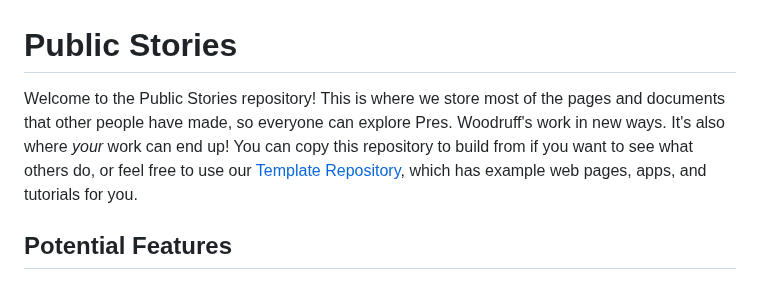
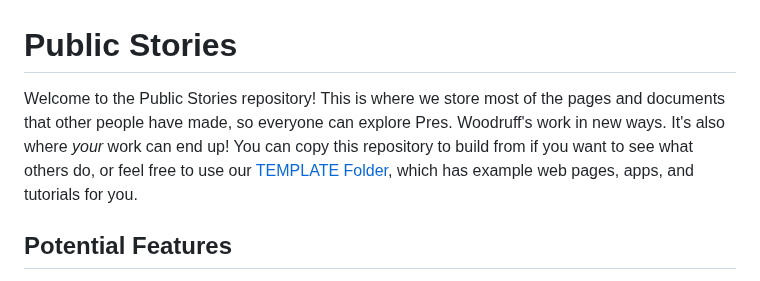
Before and after one commit to wilfordwoodruff/Main_Stories, a Markdown page: README.md, the part around the change. Rendered like a GitHub page.

```diff
--- a/README.md
+++ b/README.md
@@ -1,6 +1,6 @@
 # Public Stories
 
-Welcome to the Public Stories repository! This is where we store most of the pages and documents that other people have made, so everyone can explore Pres. Woodruff's work in new ways. It's also where *your* work can end up! You can copy this repository to build from if you want to see what others do, or feel free to use our [Template Repository](https://github.com/wilfordwoodruff/TEMPLATE), which has example web pages, apps, and tutorials for you.
+Welcome to the Public Stories repository! This is where we store most of the pages and documents that other people have made, so everyone can explore Pres. Woodruff's work in new ways. It's also where *your* work can end up! You can copy this repository to build from if you want to see what others do, or feel free to use our [TEMPLATE Folder](https://github.com/wilfordwoodruff/Public_Stories/tree/main/TEMPLATE), which has example web pages, apps, and tutorials for you.
 
 ## Potential Features
 
```
